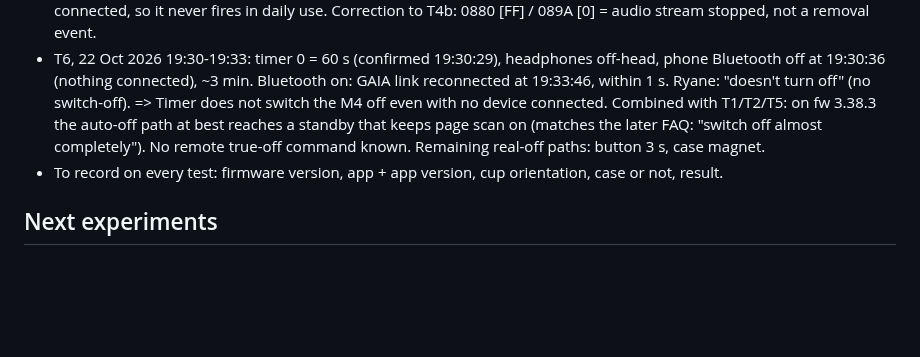
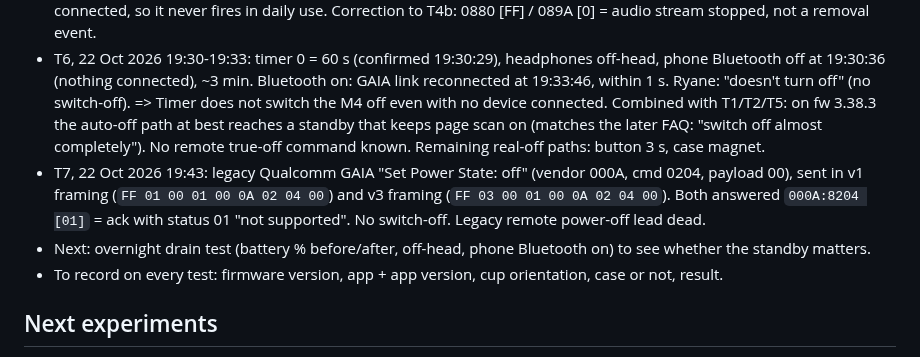
Before and after one commit to rayane1817/momentum4-auto-off, a Markdown page: CLAUDE.md, the part around the change. Rendered like a GitHub page; blank space fills up the shorter version.

Commit message:
Log T7: legacy GAIA power-off not supported
Co-Authored-By: Claude Opus 5.5 <noreply@anthropic.com>
Claude-Session: https://claude.ai/code/session_0148UZ4RqofYZNRXKi9nyrug

```diff
--- a/CLAUDE.md
+++ b/CLAUDE.md
@@ -67,6 +67,8 @@ Timer, sensor and power states live in firmware; the app only writes the timer v
 - T4b, 22 Oct 2026 18:38-18:41 (Brussels): own test app (android/gaia-test v0.1), fw 3.38.3. Auto-off timer read 900 s. LIMBO timer (timer 1) and timers 2-4: GET and SET refused with error 05 (invalid parameter) => only timer 0 exists on 3.38.3; limbo lead dead via this command. Set timer 0 to 60 s: accepted and read back (values outside the app's 15/30/60 min list work). Took headphones off at 18:41:24: headset sent 0495:0880 [FF] and 0495:089A [00 00 00 00] at once (removal / audio stop), then the GAIA link dropped at 18:41:40 (16 s after removal, before the 60 s timer). Timer is still 60 s on the headset.
 - T5, 22 Oct 2026 18:46-18:55: timer 0 = 60 s (confirmed), headphones taken off ~18:46, phone connected (A2DP + test app GAIA link), cups up. Nothing for 9 min: no disconnect, no LED, no power-off. 18:55:49 short audio stream start/stop (0880 [02] + 089A 44100 Hz, then FF/0), probably a phone notification. => With a device connected the auto-off timer does not fire. Hypothesis: timer only runs while no device is connected (usual Qualcomm ADK behaviour); Android keeps the M4 connected, so it never fires in daily use. Correction to T4b: 0880 [FF] / 089A [0] = audio stream stopped, not a removal event.
 - T6, 22 Oct 2026 19:30-19:33: timer 0 = 60 s (confirmed 19:30:29), headphones off-head, phone Bluetooth off at 19:30:36 (nothing connected), ~3 min. Bluetooth on: GAIA link reconnected at 19:33:46, within 1 s. Ryane: "doesn't turn off" (no switch-off). => Timer does not switch the M4 off even with no device connected. Combined with T1/T2/T5: on fw 3.38.3 the auto-off path at best reaches a standby that keeps page scan on (matches the later FAQ: "switch off almost completely"). No remote true-off command known. Remaining real-off paths: button 3 s, case magnet.
+- T7, 22 Oct 2026 19:43: legacy Qualcomm GAIA "Set Power State: off" (vendor 000A, cmd 0204, payload 00), sent in v1 framing (`FF 01 00 01 00 0A 02 04 00`) and v3 framing (`FF 03 00 01 00 0A 02 04 00`). Both answered `000A:8204 [01]` = ack with status 01 "not supported". No switch-off. Legacy remote power-off lead dead.
+- Next: overnight drain test (battery % before/after, off-head, phone Bluetooth on) to see whether the standby matters.
 - To record on every test: firmware version, app + app version, cup orientation, case or not, result.
 
 ## Next experiments
```
Also changed, not shown: docs/protocol.md (+1 -0 lines).
